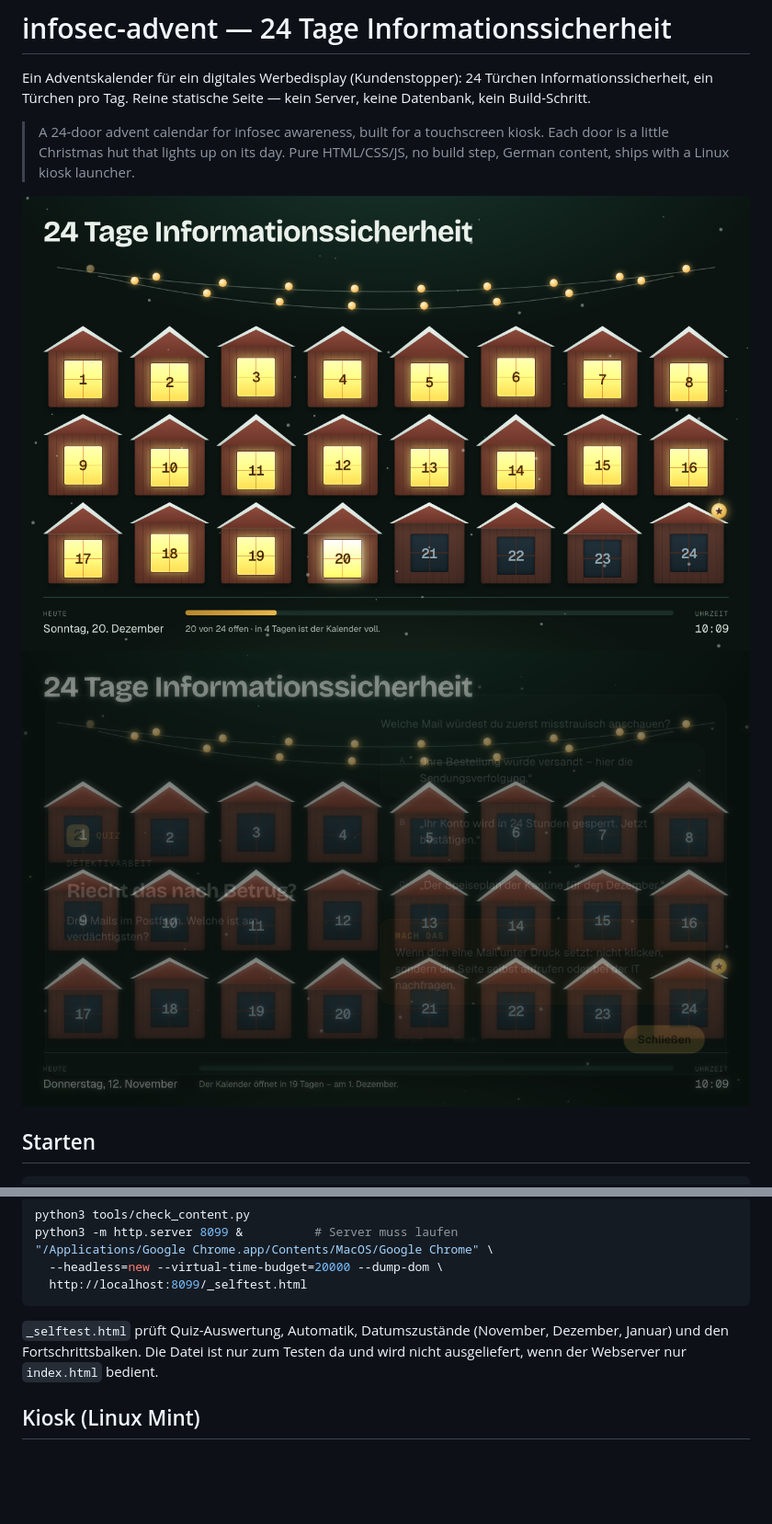
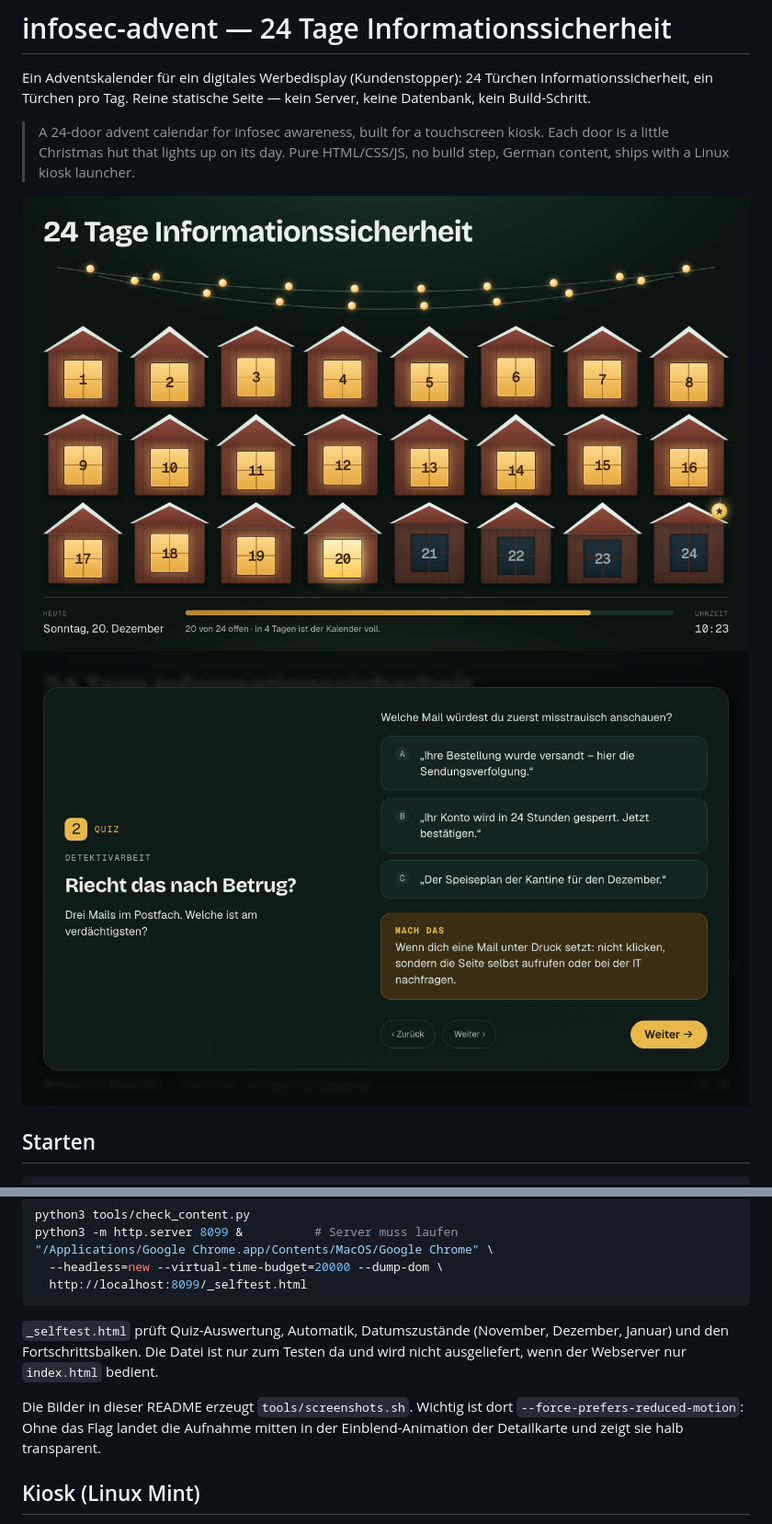
Before and after one commit to mlorenzsm/infosec-advent, a Markdown page: README.md, 2 parts joined by grey strips. Shown at 92% size. Rendered like a GitHub page; pictures changed too: docs/board.png, docs/quiz.png; blank space fills up the shorter version.

Commit message:
README-Bilder: Neuaufnahme ohne halb transparente Karten
quiz.png und finale.png waren mitten in der Einblend-Animation aufgenommen —
die Detailkarte erschien halb durchsichtig über dem Raster. Ursache: Beim
Erzeugen fehlte --force-prefers-reduced-motion, das die Animationen abschaltet.

Beide neu aufgenommen, dazu tools/screenshots.sh: ein Skript mit den
richtigen Flags und eigenem Browser-Profil je Aufnahme, damit der Fehler
nicht beim nächsten Mal wiederkommt.

Co-Authored-By: DeepSeek V4 Flash (Think Max)

```diff
--- a/README.md
+++ b/README.md
@@ -138,6 +139,10 @@ python3 -m http.server 8099 &          # Server muss laufen
 `_selftest.html` prüft Quiz-Auswertung, Automatik, Datumszustände (November,
 Dezember, Januar) und den Fortschrittsbalken. Die Datei ist nur zum Testen da
 und wird nicht ausgeliefert, wenn der Webserver nur `index.html` bedient.
+
+Die Bilder in dieser README erzeugt `tools/screenshots.sh`. Wichtig ist dort
+`--force-prefers-reduced-motion`: Ohne das Flag landet die Aufnahme mitten in
+der Einblend-Animation der Detailkarte und zeigt sie halb transparent.
 
 ## Kiosk (Linux Mint)
 
```
Also changed, not shown: other parts of README.md (+1 -0 lines), docs/finale.png, 1 other file.
